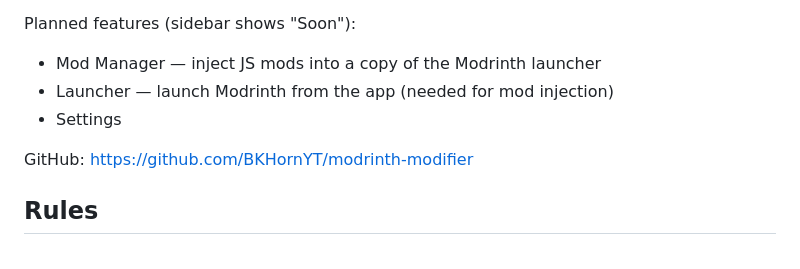
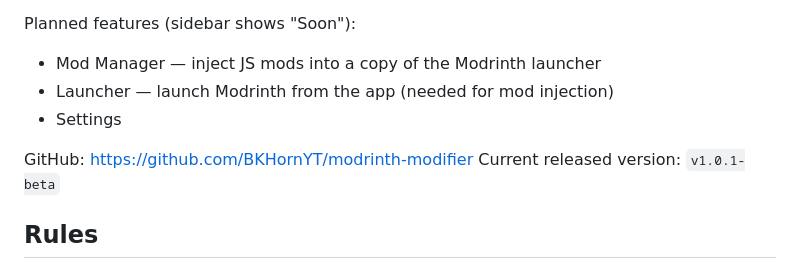
Before and after one commit to BKHornYT/modrinth-modifier, a Markdown page: CLAUDE.md, the part around the change. Rendered like a GitHub page.

Commit message:
Update CLAUDE.md with current release version

```diff
--- a/CLAUDE.md
+++ b/CLAUDE.md
@@ -12,6 +12,7 @@ Planned features (sidebar shows "Soon"):
 - Settings
 
 GitHub: https://github.com/BKHornYT/modrinth-modifier
+Current released version: `v1.0.1-beta`
 
 ## Rules
 - Always keep this `CLAUDE.md` up to date whenever purpose, stack, structure, or key decisions change.
```
